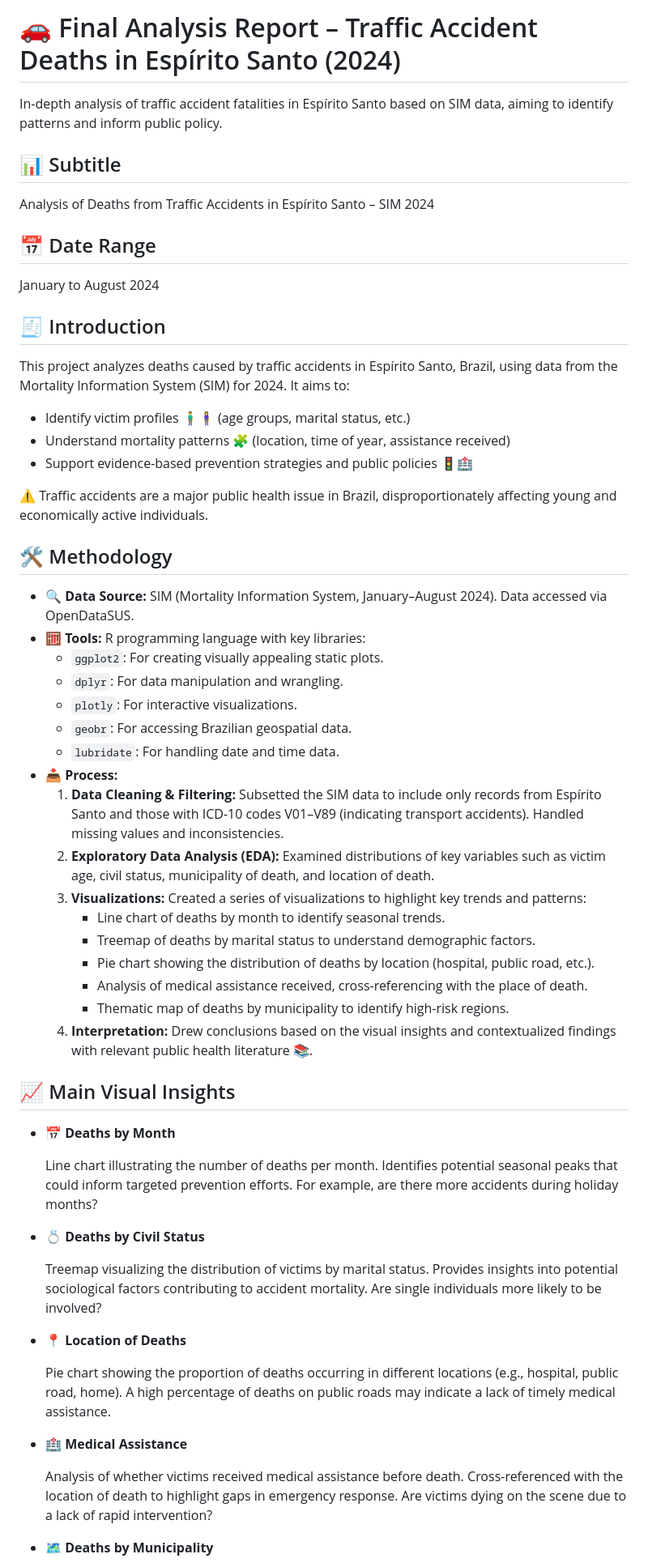
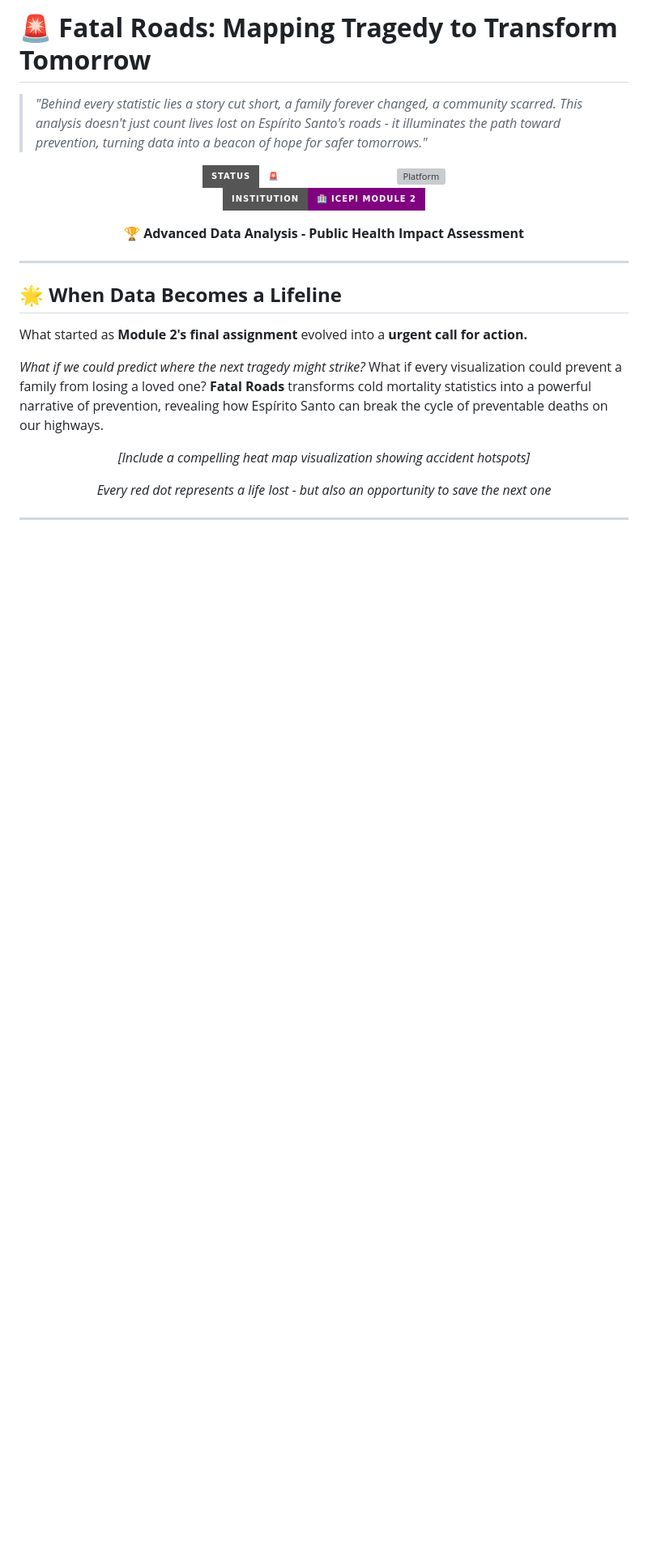
Before and after one commit to joaogalimberti/traffic-deaths-analysis, a Markdown page: README.md, the part around the change printed below. Shown: that part at 81% size. Rendered like a GitHub page; badges without logos; blank space fills up the shorter version; grey boxes are pictures that could not be loaded.

```diff
--- a/README.md
+++ b/README.md
@@ -1,55 +1,32 @@
-# 🚗 Final Analysis Report – Traffic Accident Deaths in Espírito Santo (2024)
-In-depth analysis of traffic accident fatalities in Espírito Santo based on SIM data, aiming to identify patterns and inform public policy.
+# 🚨 **Fatal Roads: Mapping Tragedy to Transform Tomorrow**
 
-## 📊 Subtitle
-Analysis of Deaths from Traffic Accidents in Espírito Santo – SIM 2024
+> *"Behind every statistic lies a story cut short, a family forever changed, a community scarred. This analysis doesn't just count lives lost on Espírito Santo's roads - it illuminates the path toward prevention, turning data into a beacon of hope for safer tomorrows."*
 
-## 📅 Date Range
-January to August 2024
+<div align="center">
 
-## 🧾 Introduction
+![Status](https://img.shields.io/badge/status-🚨%20Critical%20Analysis-warning?style=for-the-badge)
+![Platform](https://img.shields.io/badge/platform-📊%20R%20/%20Quarto-blue?style=for-the-badge)
+![Institution](https://img.shields.io/badge/institution-🏥%20ICEPi%20Module%202-purple?style=for-the-badge)
 
-This project analyzes deaths caused by traffic accidents in Espírito Santo, Brazil, using data from the Mortality Information System (SIM) for 2024. It aims to:
+**🏆 Advanced Data Analysis - Public Health Impact Assessment**
 
-*   Identify victim profiles 🧍‍♂️🧍‍♀️ (age groups, marital status, etc.)
-*   Understand mortality patterns 🧩 (location, time of year, assistance received)
-*   Support evidence-based prevention strategies and public policies 🚦🏥
+</div>
 
-⚠️ Traffic accidents are a major public health issue in Brazil, disproportionately affecting young and economically active individuals.
+---
 
-## 🛠️ Methodology
+## 🌟 **When Data Becomes a Lifeline**
 
-*   🔍 **Data Source:** SIM (Mortality Information System, January–August 2024).  Data accessed via OpenDataSUS.
-*   🧮 **Tools:** R programming language with key libraries:
-    *   `ggplot2`: For creating visually appealing static plots.
-    *   `dplyr`:  For data manipulation and wrangling.
-    *   `plotly`:  For interactive visualizations.
-    *   `geobr`:  For accessing Brazilian geospatial data.
-    *   `lubridate`: For handling date and time data.
-*   📥 **Process:**
-    1.  **Data Cleaning & Filtering:** Subsetted the SIM data to include only records from Espírito Santo and those with ICD-10 codes V01–V89 (indicating transport accidents). Handled missing values and inconsistencies.
-    2.  **Exploratory Data Analysis (EDA):**  Examined distributions of key variables such as victim age, civil status, municipality of death, and location of death.
-    3.  **Visualizations:** Created a series of visualizations to highlight key trends and patterns:
-        *   Line chart of deaths by month to identify seasonal trends.
-        *   Treemap of deaths by marital status to understand demographic factors.
-        *   Pie chart showing the distribution of deaths by location (hospital, public road, etc.).
-        *   Analysis of medical assistance received, cross-referencing with the place of death.
-        *   Thematic map of deaths by municipality to identify high-risk regions.
-    4.  **Interpretation:**  Drew conclusions based on the visual insights and contextualized findings with relevant public health literature 📚.
+What started as **Module 2's final assignment** evolved into a **urgent call for action.**
 
-## 📈 Main Visual Insights
+*What if we could predict where the next tragedy might strike?* What if every visualization could prevent a family from losing a loved one? **Fatal Roads** transforms cold mortality statistics into a powerful narrative of prevention, revealing how Espírito Santo can break the cycle of preventable deaths on our highways.
 
-*   📅 **Deaths by Month**
+<div align="center">
 
-    Line chart illustrating the number of deaths per month.  Identifies potential seasonal peaks that could inform targeted prevention efforts.  For example, are there more accidents during holiday months?
-*   💍 **Deaths by Civil Status**
+*[Include a compelling heat map visualization showing accident hotspots]*
 
-    Treemap visualizing the distribution of victims by marital status. Provides insights into potential sociological factors contributing to accident mortality.  Are single individuals more likely to be involved?
-*   📍 **Location of Deaths**
+*Every red dot represents a life lost - but also an opportunity to save the next one*
 
-    Pie chart showing the proportion of deaths occurring in different locations (e.g., hospital, public road, home). A high percentage of deaths on public roads may indicate a lack of timely medical assistance.
-*   🏥 **Medical Assistance**
+</div>
 
-    Analysis of whether victims received medical assistance before death.  Cross-referenced with the location of death to highlight gaps in emergency response.  Are victims dying on the scene due to a lack of rapid intervention?
-*   🗺️ **Deaths by Municipality**
+---
 
```
Also changed, not shown: other parts of README.md (+219 -21 lines).
